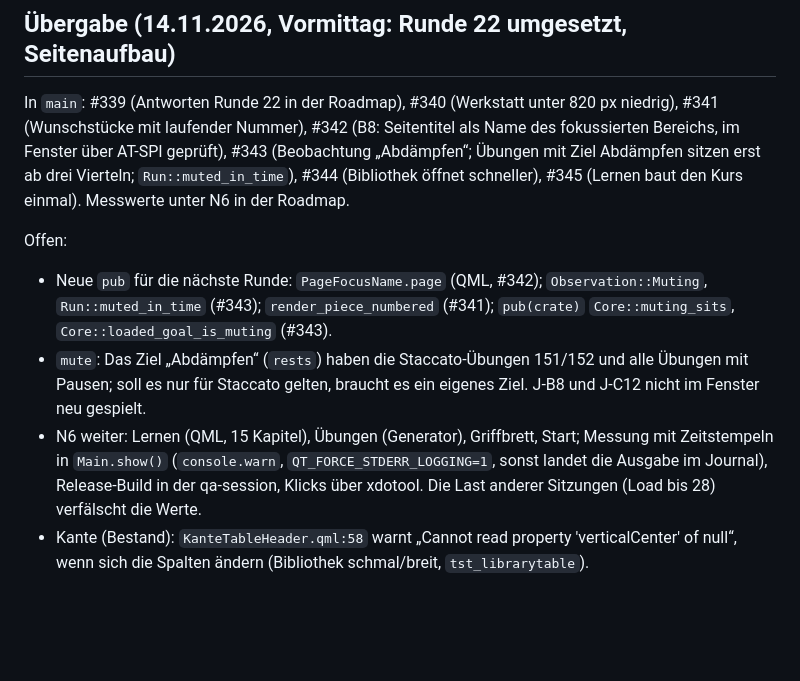
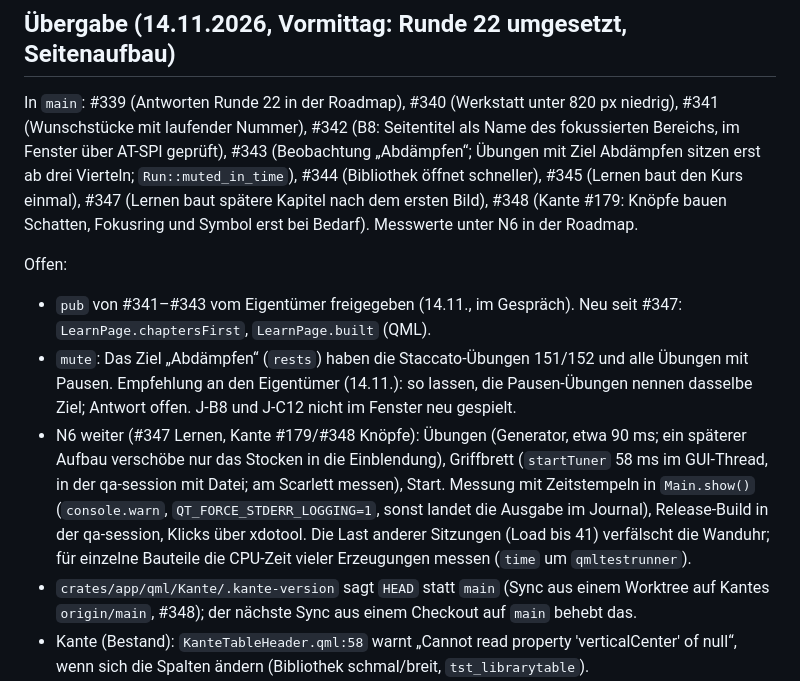
Before and after one commit to shrippen/kontra, a Markdown page: planung/STAND.md, the part around the change. Rendered like a GitHub page; blank space fills up the shorter version.

Commit message:
Hand over the page build work of 14.11.
The owner approved the interfaces of #341-#343; the muting goal
waits for an answer to the recommendation. N6 lists what is left
and how to measure under load.

Co-Authored-By: Claude Opus 5.5 <noreply@anthropic.com>

```diff
--- a/planung/STAND.md
+++ b/planung/STAND.md
@@ -8,16 +8,24 @@ nur, was offen ist und wo es liegt.
 In `main`: #339 (Antworten Runde 22 in der Roadmap), #340 (Werkstatt unter 820 px niedrig), #341 (Wunschstücke mit
 laufender Nummer), #342 (B8: Seitentitel als Name des fokussierten Bereichs, im Fenster über AT-SPI geprüft), #343
 (Beobachtung „Abdämpfen“; Übungen mit Ziel Abdämpfen sitzen erst ab drei Vierteln; `Run::muted_in_time`), #344
-(Bibliothek öffnet schneller), #345 (Lernen baut den Kurs einmal). Messwerte unter N6 in der Roadmap.
+(Bibliothek öffnet schneller), #345 (Lernen baut den Kurs einmal), #347 (Lernen baut spätere Kapitel nach dem
+ersten Bild), #348 (Kante #179: Knöpfe bauen Schatten, Fokusring und Symbol erst bei Bedarf). Messwerte unter N6 in
+der Roadmap.
 
 Offen:
-- Neue `pub` für die nächste Runde: `PageFocusName.page` (QML, #342); `Observation::Muting`, `Run::muted_in_time`
-  (#343); `render_piece_numbered` (#341); `pub(crate)` `Core::muting_sits`, `Core::loaded_goal_is_muting` (#343).
-- `mute`: Das Ziel „Abdämpfen“ (`rests`) haben die Staccato-Übungen 151/152 und alle Übungen mit Pausen; soll es nur
-  für Staccato gelten, braucht es ein eigenes Ziel. J-B8 und J-C12 nicht im Fenster neu gespielt.
-- N6 weiter: Lernen (QML, 15 Kapitel), Übungen (Generator), Griffbrett, Start; Messung mit Zeitstempeln in
-  `Main.show()` (`console.warn`, `QT_FORCE_STDERR_LOGGING=1`, sonst landet die Ausgabe im Journal), Release-Build in
-  der qa-session, Klicks über xdotool. Die Last anderer Sitzungen (Load bis 28) verfälscht die Werte.
+- `pub` von #341–#343 vom Eigentümer freigegeben (14.11., im Gespräch). Neu seit #347: `LearnPage.chaptersFirst`,
+  `LearnPage.built` (QML).
+- `mute`: Das Ziel „Abdämpfen“ (`rests`) haben die Staccato-Übungen 151/152 und alle Übungen mit Pausen. Empfehlung
+  an den Eigentümer (14.11.): so lassen, die Pausen-Übungen nennen dasselbe Ziel; Antwort offen. J-B8 und J-C12 nicht
+  im Fenster neu gespielt.
+- N6 weiter (#347 Lernen, Kante #179/#348 Knöpfe): Übungen (Generator, etwa 90 ms; ein späterer Aufbau verschöbe nur
+  das Stocken in die Einblendung), Griffbrett (`startTuner` 58 ms im GUI-Thread, in der qa-session mit Datei; am
+  Scarlett messen), Start. Messung mit Zeitstempeln in `Main.show()` (`console.warn`, `QT_FORCE_STDERR_LOGGING=1`,
+  sonst landet die Ausgabe im Journal), Release-Build in der qa-session, Klicks über xdotool. Die Last anderer
+  Sitzungen (Load bis 41) verfälscht die Wanduhr; für einzelne Bauteile die CPU-Zeit vieler Erzeugungen messen
+  (`time` um `qmltestrunner`).
+- `crates/app/qml/Kante/.kante-version` sagt `HEAD` statt `main` (Sync aus einem Worktree auf Kantes `origin/main`,
+  #348); der nächste Sync aus einem Checkout auf `main` behebt das.
 - Kante (Bestand): `KanteTableHeader.qml:58` warnt „Cannot read property 'verticalCenter' of null“, wenn sich die
   Spalten ändern (Bibliothek schmal/breit, `tst_librarytable`).
 - Hardware: Claude darf das Scarlett nachts allein nutzen (Runde 22, ohne Kabel vom Ausgang in den Eingang); N5
```
Also changed, not shown: planung/ROADMAP.md (+4 -3 lines).
